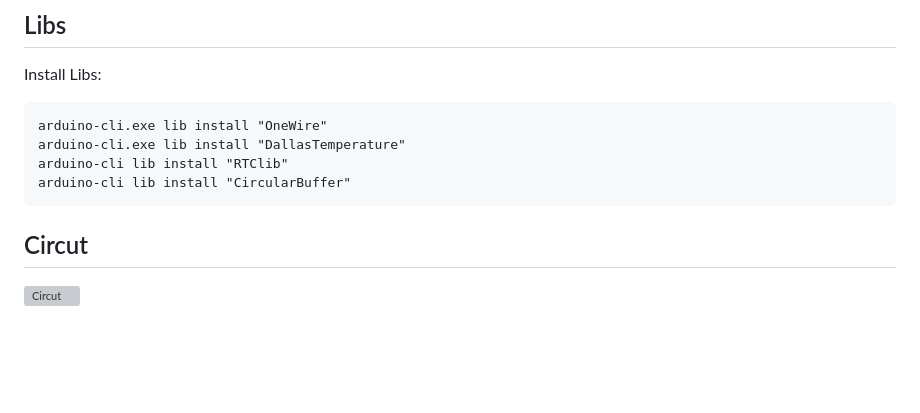
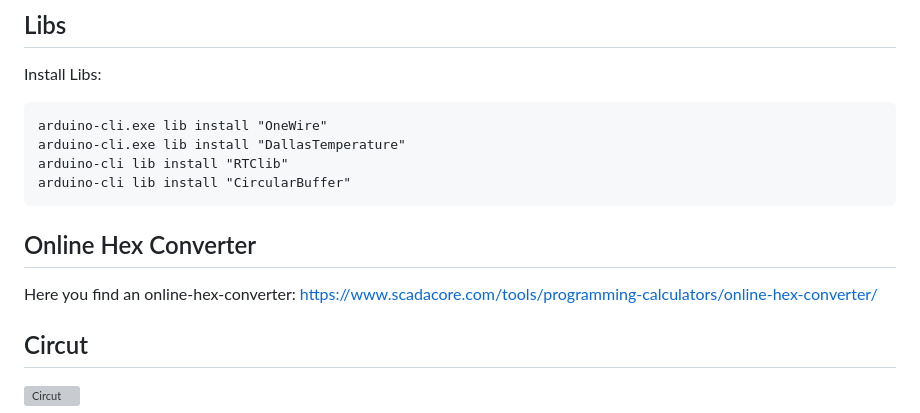
Before and after one commit to BogyMitutoyoCTL/BOGY-App-2024-03, a Markdown page: esp_32_tutorials/esp_32_ble/readme.md, the part around the change. Drawn GitHub-style; blank space fills up the shorter version; grey boxes are pictures that could not be loaded.

Commit message:
Add  Link

````diff
--- a/esp_32_tutorials/esp_32_ble/readme.md
+++ b/esp_32_tutorials/esp_32_ble/readme.md
@@ -33,6 +33,10 @@ arduino-cli.exe lib install "DallasTemperature"
 arduino-cli lib install "RTClib"
 arduino-cli lib install "CircularBuffer"
 ```
+
+## Online Hex Converter
+
+Here you find an online-hex-converter: https://www.scadacore.com/tools/programming-calculators/online-hex-converter/
 
 ## Circut
 
````
